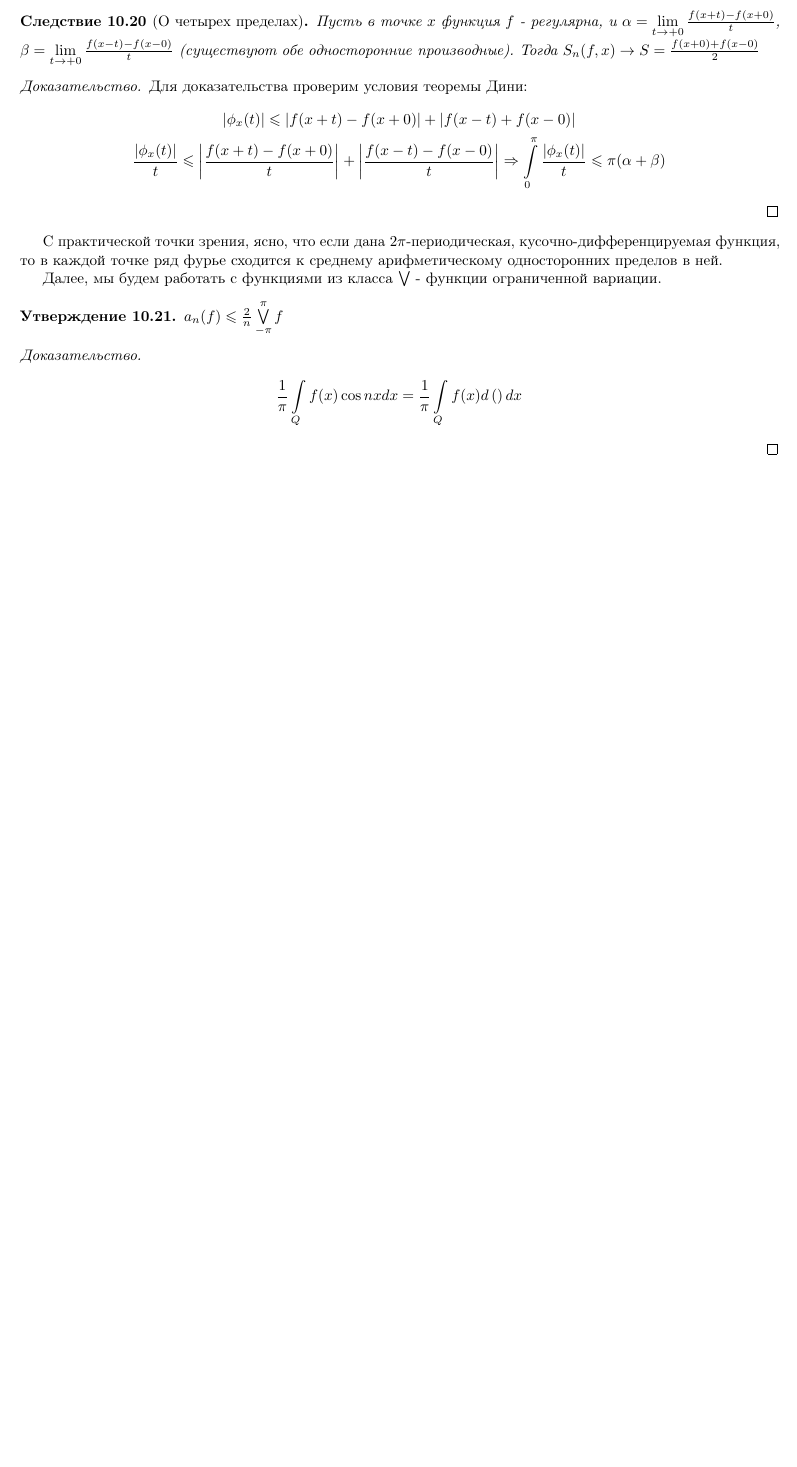
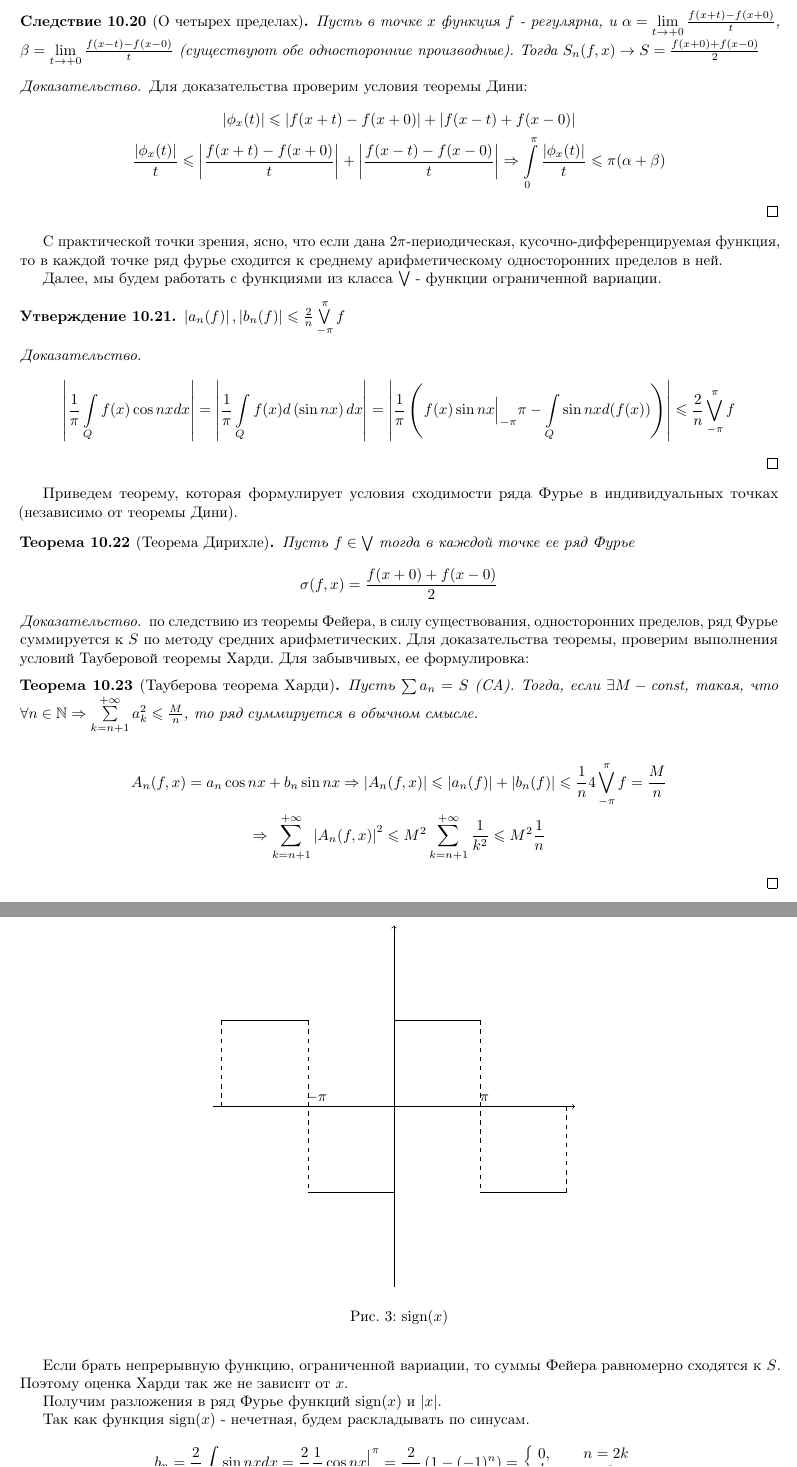
Before and after one commit to artemohanjanyan/matan, a LaTeX document (main.tex, which reads fur.tex): part of page 29 of 29 before the commit and two parts of pages 29 and 30 of 31 after it, the two joined at a grey line, cut so that both start at the same text, the shorter picture padded with empty space. Compiled offline with pdfLaTeX.

Commit message:
i fuckin done this shit

```diff
--- a/fur.tex
+++ b/fur.tex
@@ -646,12 +646,92 @@ $\phi(x, t) \defeq \left(f(x + t) + f(x - t) - 2 f(x)\right)$
 
 Далее, мы будем работать с функциями из класса $\bigvee$ - функции ограниченной вариации.
 \begin{statement}
-	$a_n(f) \leqslant \frac{2}{n}\veelr{-\pi}{\pi} f$
+	$\abs{a_n(f)}, \abs{b_n(f)} \leqslant \frac{2}{n}\veelr{-\pi}{\pi} f$
 \end{statement}
 
 \begin{proof}
 	\begin{gather*}
-		\frac{1}{\pi}\intl{Q}f(x)\cos nx dx =
-		\frac{1}{\pi}\intl{Q} f(x) d\left( \right)dx
+		\abs{\frac{1}{\pi}\intl{Q}f(x)\cos nx dx} =
+		\abs{\frac{1}{\pi}\intl{Q} f(x) d\left(\sin nx \right)dx } =
+		\abs{\frac{1}{\pi} \left( f(x) \sin nx \Big|_{-\pi}{\pi} -
+		\intl{Q} \sin nx d( f(x))\right)} \leqslant \frac{2}{n}\veelr{-\pi}{\pi} f
 	\end{gather*}
 \end{proof}
+
+Приведем теорему, которая формулирует условия сходимости ряда Фурье в индивидуальных точках
+(независимо от теоремы Дини).
+
+\begin{theorem}[Теорема Дирихле]
+	Пусть $f \in \bigvee$ тогда в каждой точке ее ряд Фурье
+	\begin{gather*}
+		\sigma(f,x) = \frac{f(x + 0) + f(x - 0)}{2}
+	\end{gather*}
+\end{theorem}
+
+\begin{proof}
+	по следствию из теоремы Фейера, в силу существования, односторонних пределов,
+	ряд Фурье суммируется к $S$ по методу средних арифметических.
+	Для доказательства теоремы, проверим выполнения условий Тауберовой теоремы Харди.
+	Для забывчивых, ее формулировка:
+
+	\begin{theorem}[Тауберова теорема Харди]
+		Пусть $\sum a_n = S$ (СА). Тогда, если $\exists M - \text{const}$, такая, что
+		$\forall n \in \mathbb{N} \Rightarrow
+		\sumlr{k = n + 1}{+\infty}a_k^2\leqslant \frac{M}{n}$, то ряд суммируется в обычном смысле.
+	\end{theorem}
+
+	\begin{gather*}
+		A_n(f, x) = a_n \cos nx + b_n \sin nx \Rightarrow
+		\abs{A_n(f, x)} \leqslant \abs{a_n(f)} + \abs{b_n(f)}
+		\leqslant \frac{1}{n}4\veelr{-\pi}{\pi}f  = \frac{M}{n}\\ \Rightarrow
+		\sumlr{k = n + 1}{+\infty}\abs{A_n(f, x)}^2 \leqslant
+		M^2 \sumlr{k = n + 1}{+\infty} \frac{1}{k^2} \leqslant
+		M^2 \frac{1}{n}
+	\end{gather*}
+\end{proof}
+
+Если брать непрерывную функцию, ограниченной вариации, то суммы Фейера равномерно сходятся к $S$.
+Поэтому оценка Харди так же не зависит от $x$.
+
+Получим разложения в ряд Фурье функций $\text{sign}(x)$ и $\abs{x}$.
+
+
+
+\begin{figure}[h]
+\centering
+\begin{tikzpicture}
+    \draw[->] (-4.2,0) -- (4.2,0) node[right] {$$};
+    \draw[->] (0,-4.2) -- (0,4.2) node[above] {$$};
+	\draw (0, 2) -- (2, 2);
+	\draw (0, -2) -- (-2, -2);
+	\draw (-2, 2) -- (-4, 2);
+	\draw (2, -2) -- (4, -2);
+	\draw[dashed] (-2, 2) -- (-2, -2);
+	\draw[dashed] (2, 2) -- (2, -2);
+	\draw[dashed] (4, -2) -- (4, 0);
+	\draw[dashed] (-4, 2) -- (-4, 0);
+	\node at (2.1, 0.2) {$\pi$};
+	\node at (-1.8, 0.2) {$-\pi$};
+\end{tikzpicture}
+	\caption{sign$(x)$}
+\end{figure}
+
+Так как функция sign$(x)$ - нечетная, будем раскладывать по синусам.
+\begin{gather*}
+	b_n = \frac{2}{\pi}\intl{Q} \sin nx dx =
+	\frac{2}{\pi} \frac{1}{n}\cos nx \Big|_{0}^{\pi} =
+	\frac{2}{\pi n} \left(1 - (-1)^n\right) =
+	\left\{\begin{matrix}
+		0, & n = 2k \\
+		\frac{4}{\pi n}, & n = 2k + 1
+	\end{matrix}\right.
+\end{gather*}
+Следовательно,
+\begin{gather*}
+	f(x) = \sumlr{m = 0}{+\infty} \frac{4}{\pi (2m + 1)} \sin (2m + 1) x \\
+	f\left(\frac{\pi}{2}\right) = \sumlr{m = 0}{+\infty} \frac{4(-1)^n}{\pi(2m + 1)} = 1 \Rightarrow
+	\sumlr{0}{+\infty} \frac{(-1)^n}{2n + 1} = \frac{\pi}{4}
+\end{gather*}
+
+
+\newpage
```
Also changed, not shown: fur.tex (38 more changed lines).
